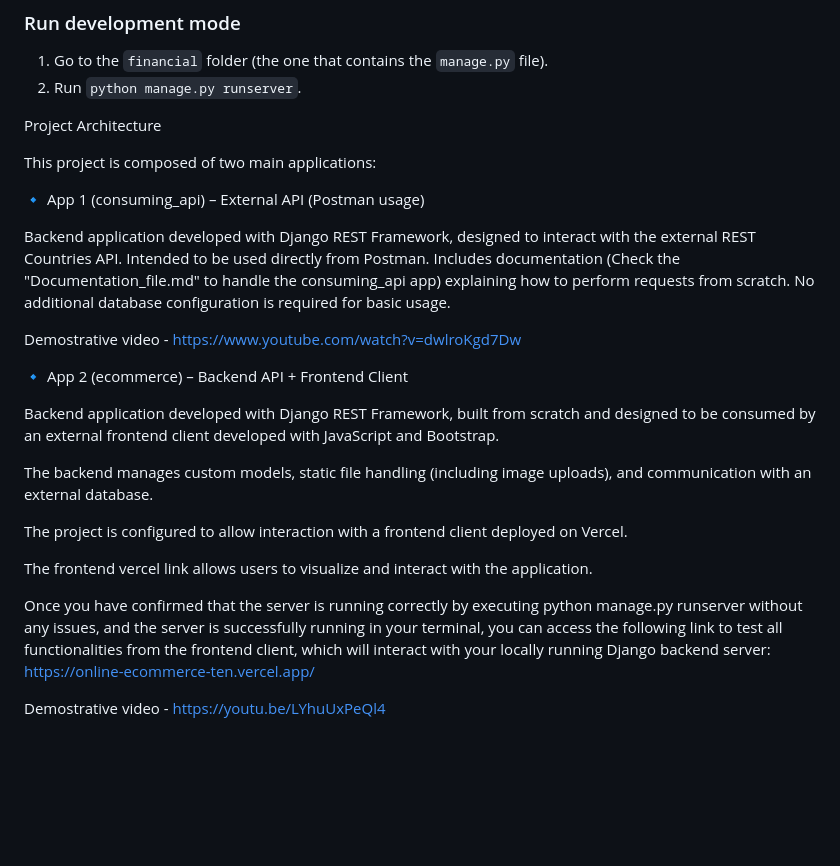
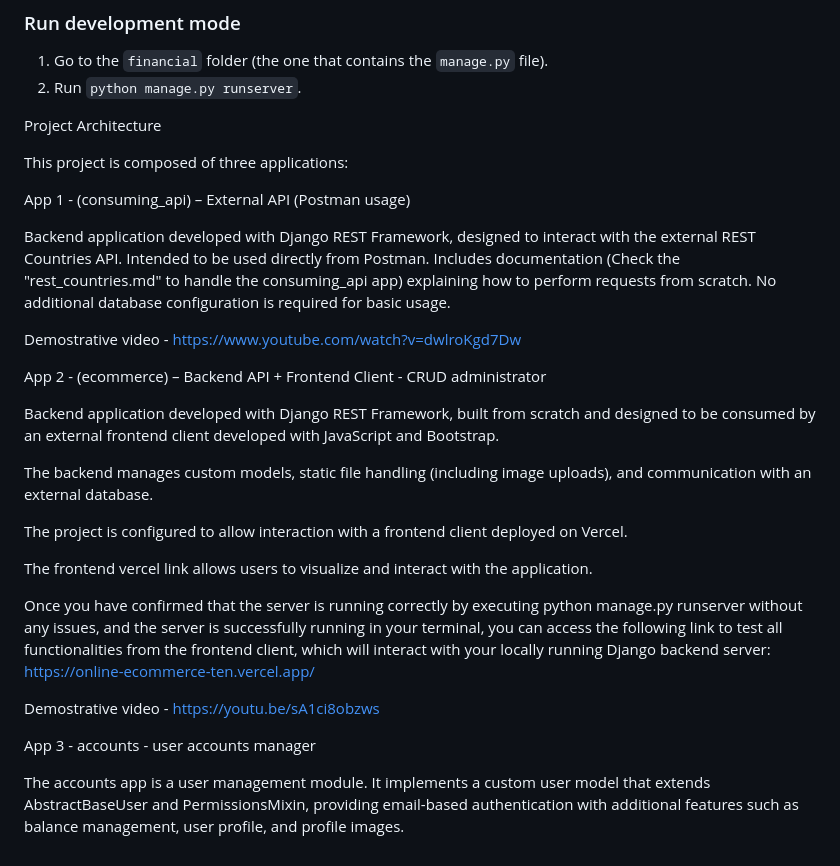
Before and after one commit to JohnCard/Backend---codeandote, a Markdown page: README.md, the part around the change. Rendered like a GitHub page; blank space fills up the shorter version.

```diff
--- a/README.md
+++ b/README.md
@@ -38,18 +38,18 @@ For this reason, creating a superuser is optional and not necessary to run or te
 
 Project Architecture
 
-This project is composed of two main applications:
+This project is composed of three applications:
 
-🔹 App 1 (consuming_api) – External API (Postman usage)
+App 1 - (consuming_api) – External API (Postman usage)
 
 Backend application developed with Django REST Framework, designed to interact with the external REST Countries API.
 Intended to be used directly from Postman.
-Includes documentation (Check the "Documentation_file.md" to handle the consuming_api app) explaining how to perform requests from scratch.
+Includes documentation (Check the "rest_countries.md" to handle the consuming_api app) explaining how to perform requests from scratch.
 No additional database configuration is required for basic usage.
 
 Demostrative video - https://www.youtube.com/watch?v=dwlroKgd7Dw
 
-🔹 App 2 (ecommerce) – Backend API + Frontend Client
+App 2 - (ecommerce) – Backend API + Frontend Client - CRUD administrator
 
 Backend application developed with Django REST Framework, built from scratch and designed to be consumed by an external frontend client developed with JavaScript and Bootstrap.
 
@@ -62,4 +62,8 @@ The frontend vercel link allows users to visualize and interact with the applica
 Once you have confirmed that the server is running correctly by executing python manage.py runserver without any issues, and the server is successfully running in your terminal, you can access the following link to test all functionalities from the frontend client, which will interact with your locally running Django backend server:
 https://online-ecommerce-ten.vercel.app/
 
-Demostrative video - https://youtu.be/LYhuUxPeQl4
+Demostrative video - https://youtu.be/sA1ci8obzws
+
+App 3 - accounts - user accounts manager
+
+The accounts app is a user management module. It implements a custom user model that extends AbstractBaseUser and PermissionsMixin, providing email-based authentication with additional features such as balance management, user profile, and profile images.
```
Also changed, not shown: accounts.md (+100 -6 lines).
